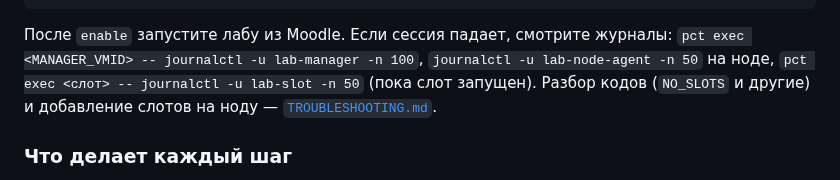
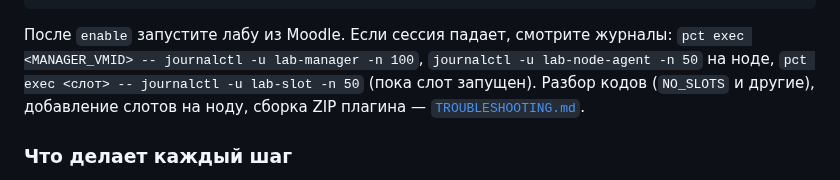
Before and after one commit to thua48xsen3iemicy-boop/gns-moodle-plugin, a Markdown page: install/README.md, the part around the change. Rendered like a GitHub page.

```diff
--- a/install/README.md
+++ b/install/README.md
@@ -120,7 +120,7 @@ $P enable 2101 2102 # на ноде менеджера: только новые
 После `enable` запустите лабу из Moodle. Если сессия падает, смотрите журналы:
 `pct exec <MANAGER_VMID> -- journalctl -u lab-manager -n 100`, `journalctl -u lab-node-agent -n 50` на
 ноде, `pct exec <слот> -- journalctl -u lab-slot -n 50` (пока слот запущен).
-Разбор кодов (`NO_SLOTS` и другие) и добавление слотов на ноду — [`TROUBLESHOOTING.md`](TROUBLESHOOTING.md).
+Разбор кодов (`NO_SLOTS` и другие), добавление слотов на ноду, сборка ZIP плагина — [`TROUBLESHOOTING.md`](TROUBLESHOOTING.md).
 
 ### Что делает каждый шаг
 
```
Also changed, not shown: install/TROUBLESHOOTING.md (+50 -0 lines).
